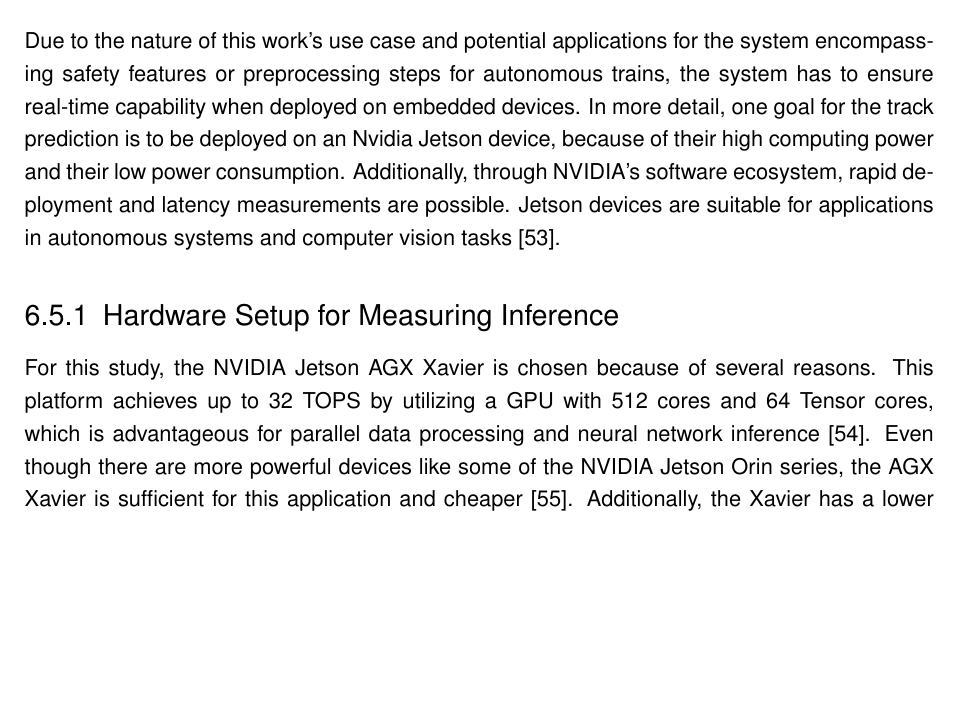
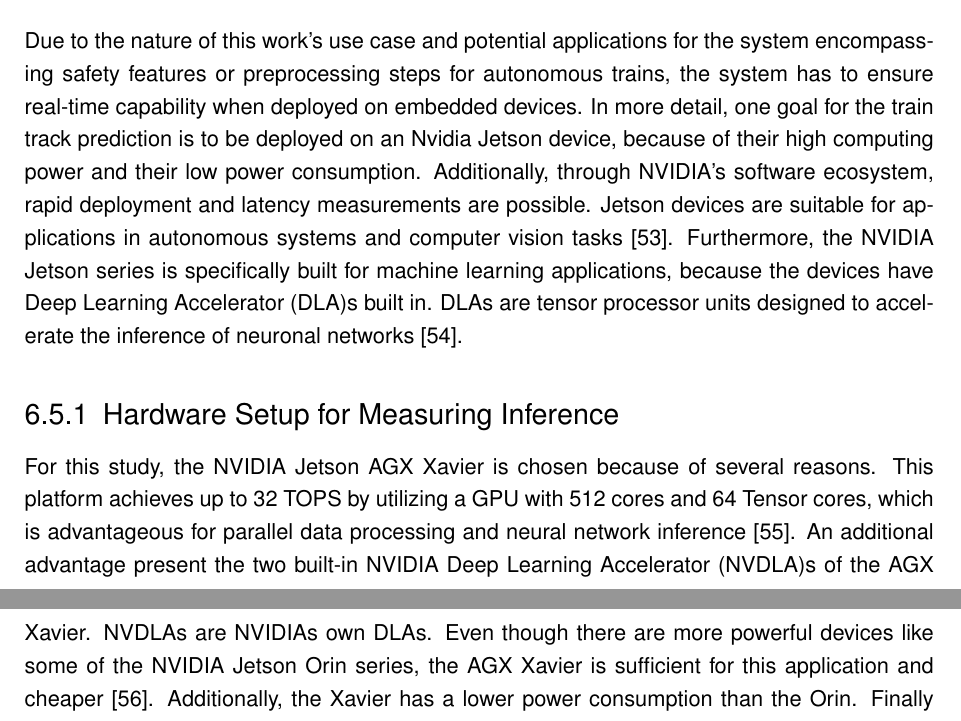
Before and after one commit to SebiGoebel/Rail-Track-Prediction, a LaTeX thesis (Thesis.tex, which reads Methodology.tex): part of page 31 of 51 before the commit and two parts of pages 31 and 32 of 52 after it, the two joined at a grey line, cut so that both start at the same text, the shorter picture padded with empty space. Compiled offline with pdfLaTeX; an older LaTeX class or package is replaced by its successor.

Commit message:
added dla description to methodology

```diff
--- a/Methodology.tex
+++ b/Methodology.tex
@@ -51,14 +51,18 @@
 \section{Measuing Inference on NVIDIA Jetson Device}
 
 Due to the nature of this work's use case and potential applications for the system encompassing safety features or preprocessing steps for autonomous trains, the system has to ensure real-time capability when deployed on embedded devices.
-In more detail, one goal for the track prediction is to be deployed on an Nvidia Jetson device, because of their high computing power and their low power consumption.
+In more detail, one goal for the train track prediction is to be deployed on an Nvidia Jetson device, because of their high computing power and their low power consumption.
 Additionally, through NVIDIA's software ecosystem, rapid deployment and latency measurements are possible.
 Jetson devices are suitable for applications in autonomous systems and computer vision tasks \cite{nvidia_jetson_embedded_devices}.
+Furthermore, the NVIDIA Jetson series is specifically built for machine learning applications, because the devices have \ac{DLA}s built in.
+\ac{DLA}s are tensor processor units designed to accelerate the inference of neuronal networks \cite{nvidia_dlas}.
 
 \subsection{Hardware Setup for Measuring Inference}
 
 For this study, the NVIDIA Jetson AGX Xavier is chosen because of several reasons.
 This platform achieves up to 32 TOPS by utilizing a \ac{GPU} with 512 cores and 64 Tensor cores, which is advantageous for parallel data processing and neural network inference \cite{nvidia_jetson_agx_xavier_datasheet}.
+An additional advantage present the two built-in \ac{NVDLA}s of the AGX Xavier.
+\ac{NVDLA}s are NVIDIAs own \ac{DLA}s.
 Even though there are more powerful devices like some of the NVIDIA Jetson Orin series, the AGX Xavier is sufficient for this application and cheaper \cite{nvidia_jetson_embedded_devices_prices}.
 Additionally, the Xavier has a lower power consumption than the Orin.
 Finally but yet important is the ease of integration.
```
Also changed, not shown: List-of-Abbreviations.tex (+2 -0 lines), Literatur.bib (+9 -0 lines).
